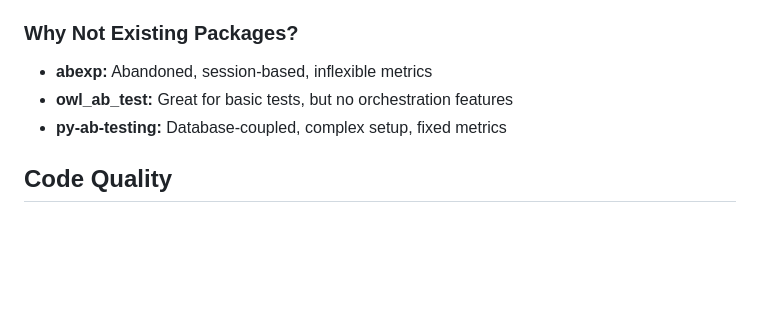
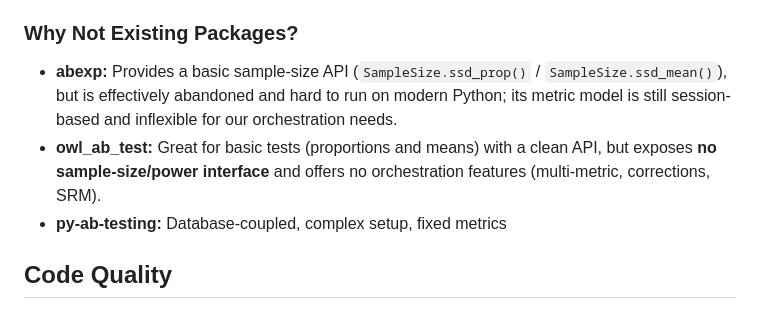
Before and after one commit to saaamar/abtest-framework, a Markdown page: AB_FRAMEWORK_IMPLEMENTATION.md, the part around the change. Rendered like a GitHub page; blank space fills up the shorter version.

```diff
--- a/AB_FRAMEWORK_IMPLEMENTATION.md
+++ b/AB_FRAMEWORK_IMPLEMENTATION.md
@@ -179,8 +179,8 @@ While scipy+pandas can do everything we need:
 
 ### Why Not Existing Packages?
 
-- **abexp:** Abandoned, session-based, inflexible metrics
-- **owl_ab_test:** Great for basic tests, but no orchestration features
+- **abexp:** Provides a basic sample-size API (`SampleSize.ssd_prop()` / `SampleSize.ssd_mean()`), but is effectively abandoned and hard to run on modern Python; its metric model is still session-based and inflexible for our orchestration needs.
+- **owl_ab_test:** Great for basic tests (proportions and means) with a clean API, but exposes **no sample-size/power interface** and offers no orchestration features (multi-metric, corrections, SRM).
 - **py-ab-testing:** Database-coupled, complex setup, fixed metrics
 
 ## Code Quality
```
Also changed, not shown: BACKEND_SELECTION_DECISION.md (+2 -1 lines), README.md (+2 -2 lines).
